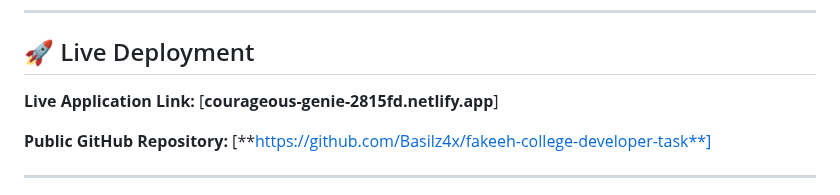
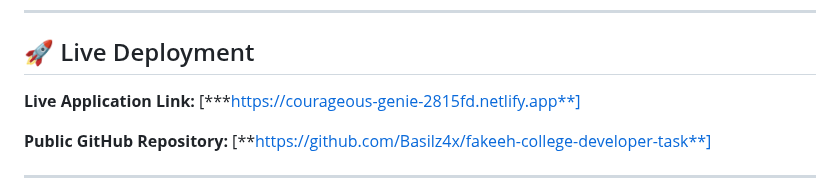
Before and after one commit to Basilz4x/fakeeh-college-developer-task, a Markdown page: README.md, the part around the change. Rendered like a GitHub page.

```diff
--- a/README.md
+++ b/README.md
@@ -10,7 +10,7 @@ The application is built with a focus on professional software architecture, inc
 
 ## 🚀 Live Deployment
 
-**Live Application Link:** [**courageous-genie-2815fd.netlify.app**]
+**Live Application Link:** [***https://courageous-genie-2815fd.netlify.app**]
 
 **Public GitHub Repository:** [**https://github.com/Basilz4x/fakeeh-college-developer-task**]
 
```
